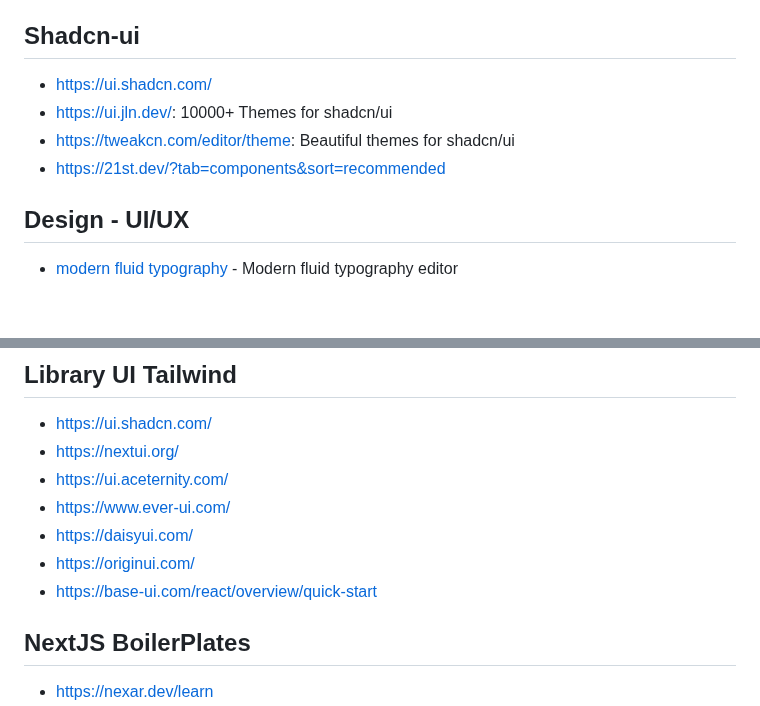
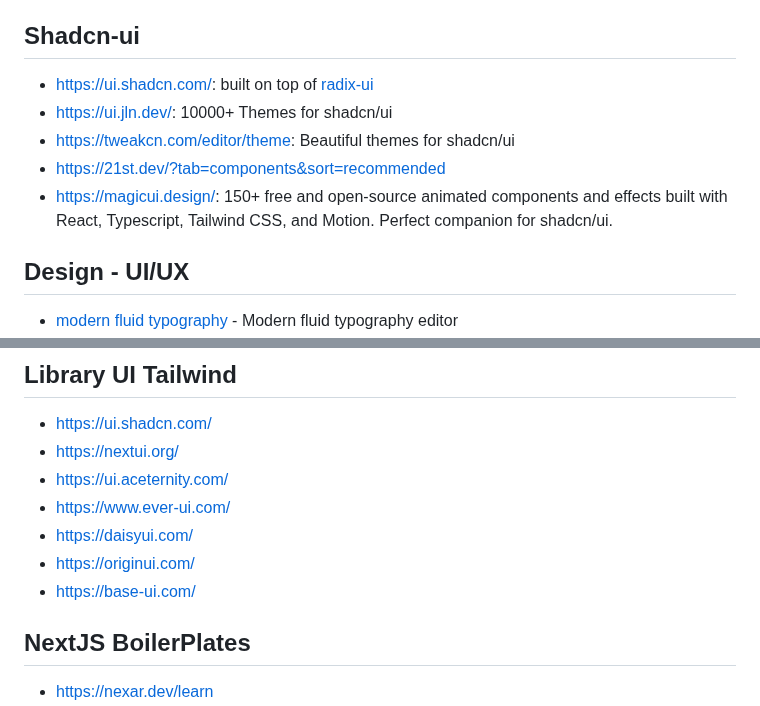
Before and after one commit to benoitgrasset/miscellaneous, a Markdown page: ressources/README.md, 2 parts joined by grey strips. Rendered like a GitHub page; blank space fills up the shorter version.

```diff
--- a/ressources/README.md
+++ b/ressources/README.md
@@ -69,10 +69,12 @@
 
 ## Shadcn-ui
 
-- https://ui.shadcn.com/
+- https://ui.shadcn.com/: built on top of [radix-ui](https://www.radix-ui.com/)
 - https://ui.jln.dev/: 10000+ Themes for shadcn/ui
 - https://tweakcn.com/editor/theme: Beautiful themes for shadcn/ui
 - https://21st.dev/?tab=components&sort=recommended
+- https://magicui.design/: 150+ free and open-source animated components and effects built with React, Typescript, Tailwind CSS, and Motion.
+Perfect companion for shadcn/ui.
 
 ## Design - UI/UX
 
@@ -242,7 +244,7 @@
 - https://www.ever-ui.com/
 - https://daisyui.com/
 - https://originui.com/
-- https://base-ui.com/react/overview/quick-start
+- https://base-ui.com/
 
 ## NextJS BoilerPlates
 
```
